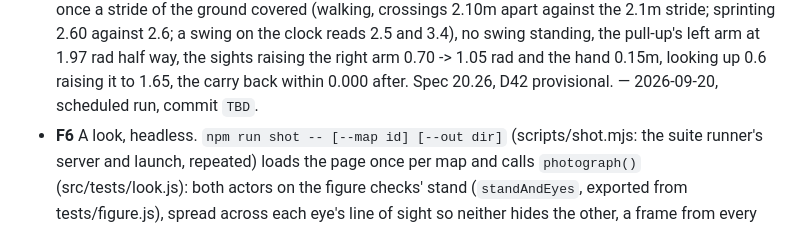
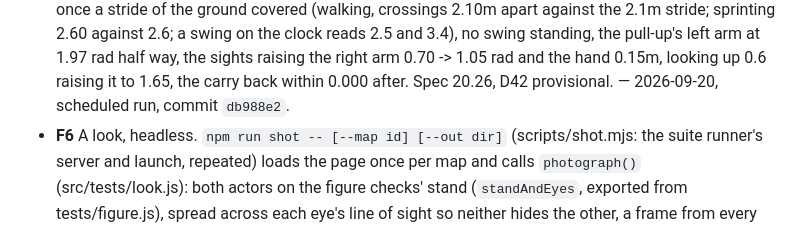
Before and after one commit to papasauce11/blackline, a Markdown page: QUEUE.md, the part around the change. GitHub-like rendering.

Commit message:
Record E3 commit hash in QUEUE.md
Co-Authored-By: Claude Opus 5 <noreply@anthropic.com>

```diff
--- a/QUEUE.md
+++ b/QUEUE.md
@@ -156,7 +156,7 @@ figure as built). Draw-call and frame budget checks are the ceiling.
   sights raising the right arm 0.70 -> 1.05 rad and the hand 0.15m,
   looking up 0.6 raising it to 1.65, the carry back within 0.000 after.
   Spec 20.26, D42 provisional. — 2026-09-20, scheduled run, commit
-  `TBD`.
+  `db988e2`.
 - **F6** A look, headless. `npm run shot -- [--map id] [--out dir]`
   (scripts/shot.mjs: the suite runner's server and launch, repeated) loads
   the page once per map and calls `photograph()` (src/tests/look.js):
```
